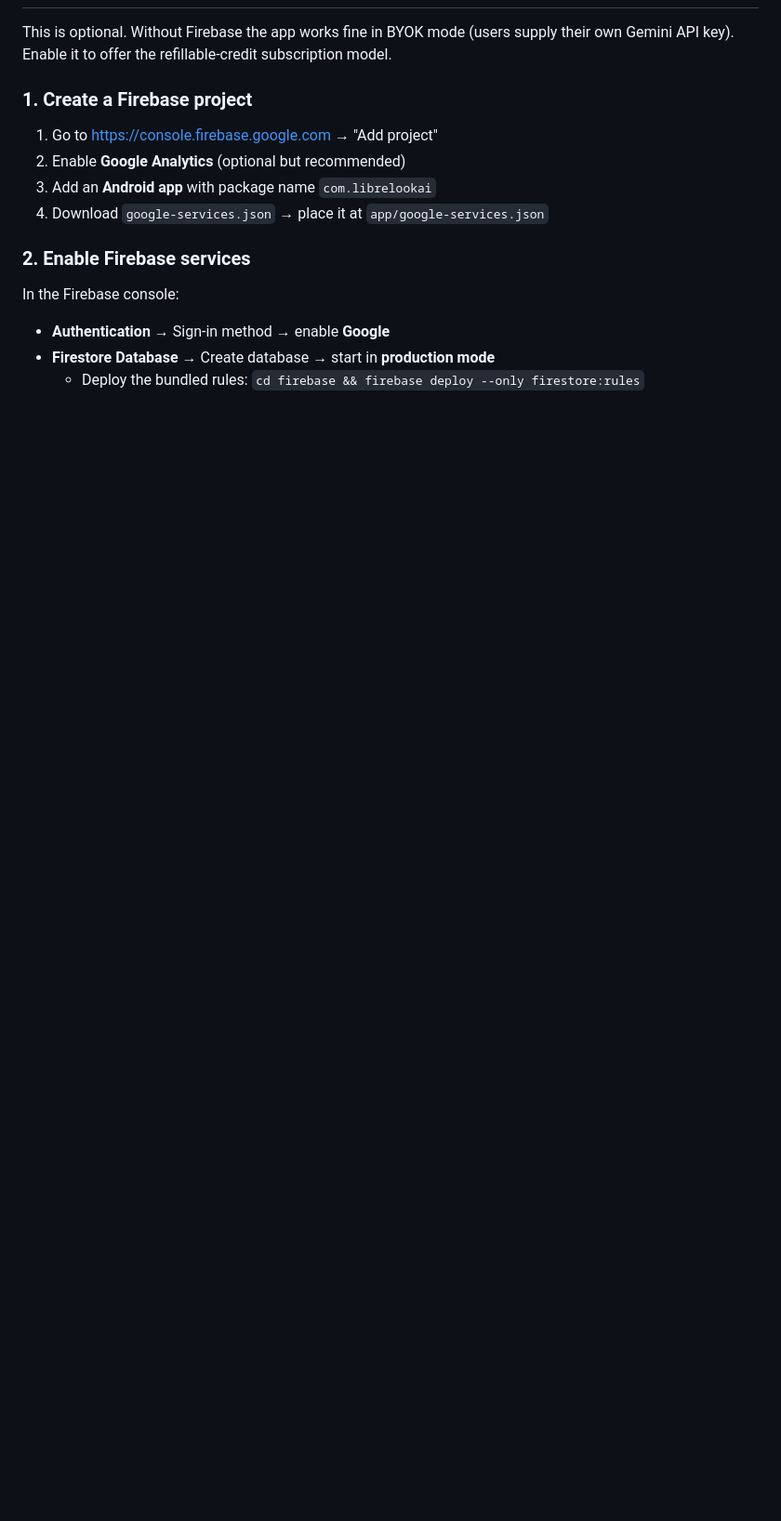
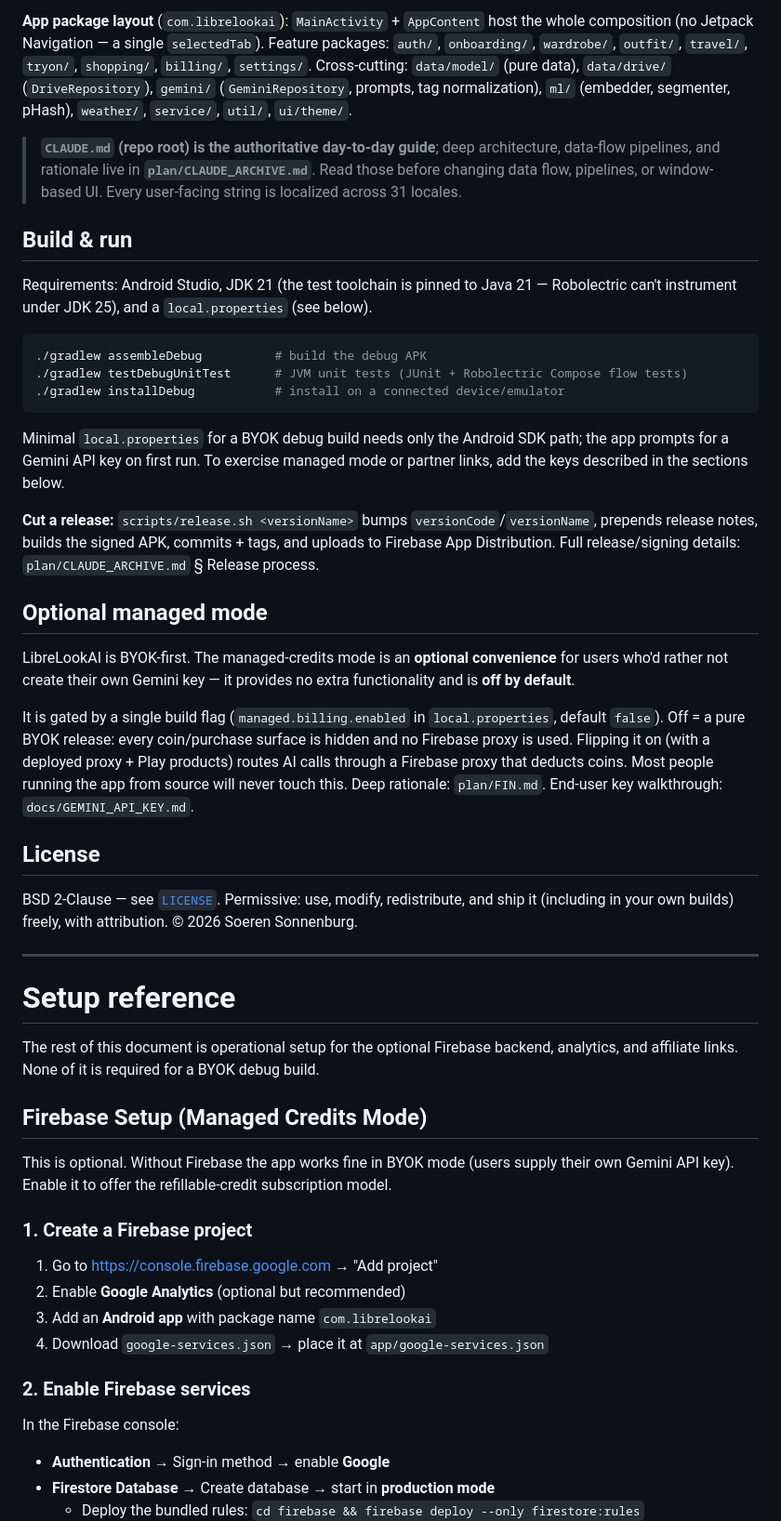
Before and after one commit to sonney2k/LibreLookAI, a Markdown page: README.md, the part around one of its changes. Shown at 93% size. GitHub-like rendering; blank space fills up the shorter version.

````diff
--- a/README.md
+++ b/README.md
@@ -3,3 +67,57 @@ Firebase Setup (Managed Credits Mode)
+**App package layout** (`com.librelookai`): `MainActivity` + `AppContent` host the whole composition
+(no Jetpack Navigation — a single `selectedTab`). Feature packages: `auth/`, `onboarding/`,
+`wardrobe/`, `outfit/`, `travel/`, `tryon/`, `shopping/`, `billing/`, `settings/`. Cross-cutting:
+`data/model/` (pure data), `data/drive/` (`DriveRepository`), `gemini/` (`GeminiRepository`,
+prompts, tag normalization), `ml/` (embedder, segmenter, pHash), `weather/`, `service/`, `util/`,
+`ui/theme/`.
+
+> **`CLAUDE.md` (repo root) is the authoritative day-to-day guide**; deep architecture, data-flow
+> pipelines, and rationale live in **`plan/CLAUDE_ARCHIVE.md`**. Read those before changing data flow,
+> pipelines, or window-based UI. Every user-facing string is localized across 31 locales.
+
+## Build & run
+
+Requirements: Android Studio, JDK 21 (the test toolchain is pinned to Java 21 — Robolectric can't
+instrument under JDK 25), and a `local.properties` (see below).
+
+```bash
+./gradlew assembleDebug          # build the debug APK
+./gradlew testDebugUnitTest      # JVM unit tests (JUnit + Robolectric Compose flow tests)
+./gradlew installDebug           # install on a connected device/emulator
+```
+
+Minimal `local.properties` for a BYOK debug build needs only the Android SDK path; the app prompts for
+a Gemini API key on first run. To exercise managed mode or partner links, add the keys described in the
+sections below.
+
+**Cut a release:** `scripts/release.sh <versionName>` bumps `versionCode`/`versionName`, prepends
+release notes, builds the signed APK, commits + tags, and uploads to Firebase App Distribution. Full
+release/signing details: `plan/CLAUDE_ARCHIVE.md` § Release process.
+
+## Optional managed mode
+
+LibreLookAI is BYOK-first. The managed-credits mode is an **optional convenience** for users who'd
+rather not create their own Gemini key — it provides no extra functionality and is **off by default**.
+
+It is gated by a single build flag (`managed.billing.enabled` in `local.properties`, default `false`).
+Off = a pure BYOK release: every coin/purchase surface is hidden and no Firebase proxy is used.
+Flipping it on (with a deployed proxy + Play products) routes AI calls through a Firebase proxy that
+deducts coins. Most people running the app from source will never touch this. Deep rationale:
+`plan/FIN.md`. End-user key walkthrough: `docs/GEMINI_API_KEY.md`.
+
+## License
+
+BSD 2-Clause — see [`LICENSE`](LICENSE). Permissive: use, modify, redistribute, and ship it
+(including in your own builds) freely, with attribution. © 2026 Soeren Sonnenburg.
+
+---
+
+# Setup reference
+
+The rest of this document is operational setup for the optional Firebase backend, analytics, and
+affiliate links. None of it is required for a BYOK debug build.
+
+## Firebase Setup (Managed Credits Mode)
 
 This is optional. Without Firebase the app works fine in BYOK mode (users supply their own Gemini API key).
 Enable it to offer the refillable-credit subscription model.
````
Also changed, not shown: other parts of README.md (+73 -6 lines).
